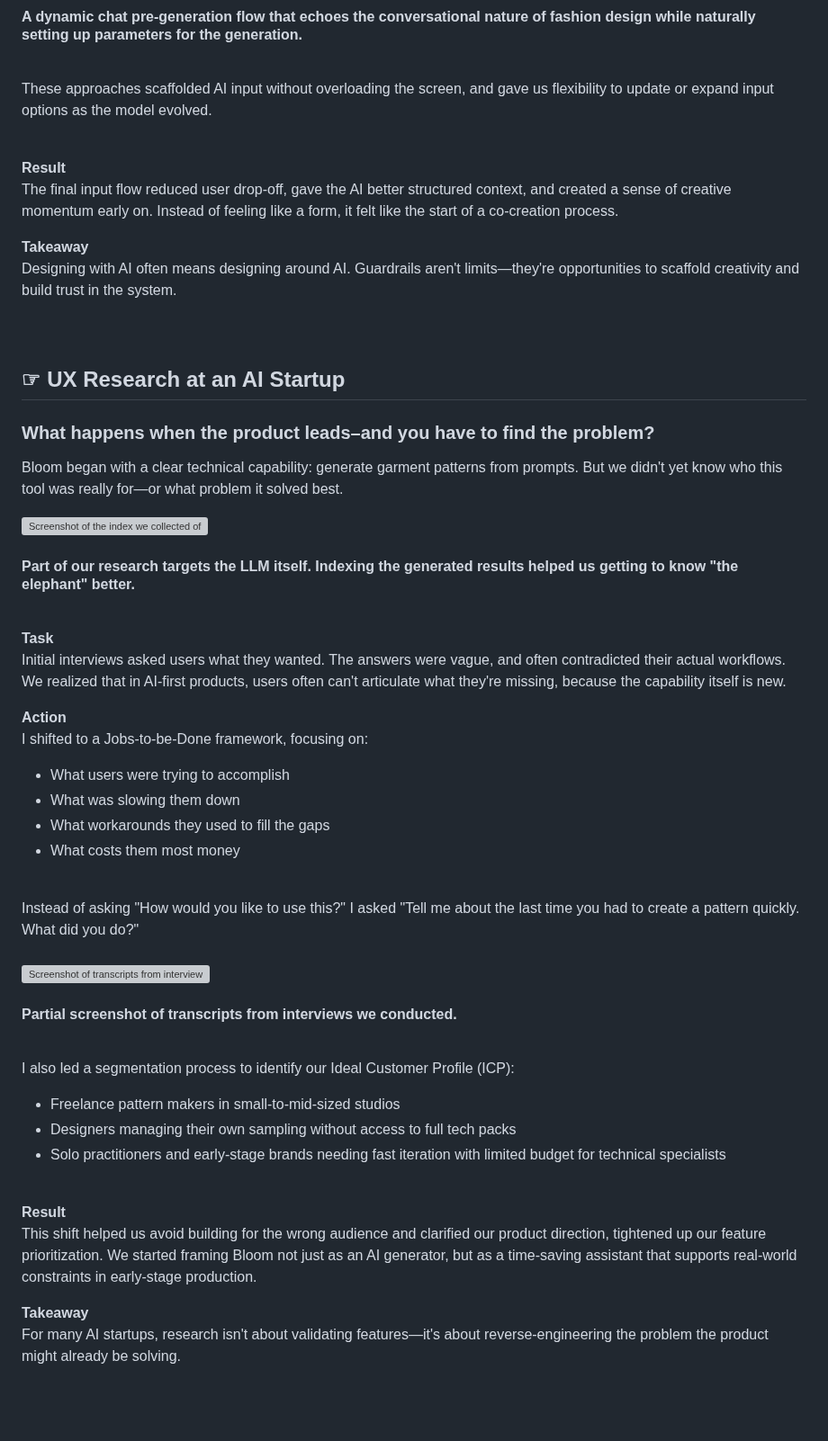
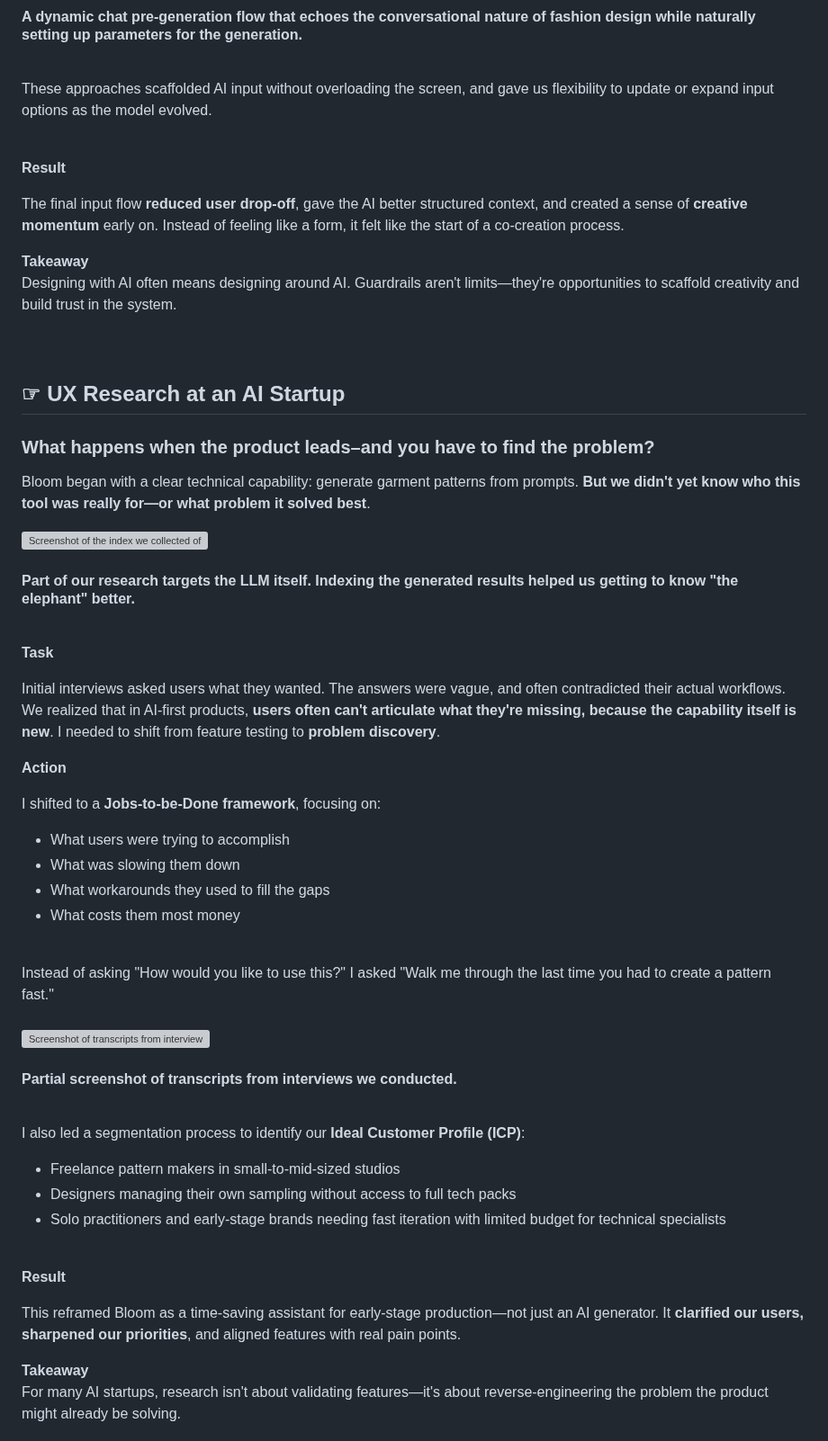
Before and after one commit to AllyYL/casestudy, a Markdown page: src/projects/bloom.md, the part around one of its changes. Shown at 90% size. GitHub-like rendering; blank space fills up the shorter version; grey boxes are pictures that could not be loaded.

```diff
--- a/src/projects/bloom.md
+++ b/src/projects/bloom.md
@@ -156,7 +155,8 @@ These approaches scaffolded AI input without overloading the screen, and gave us
 
 **Result**
 <br>
-The final input flow reduced user drop-off, gave the AI better structured context, and created a sense of creative momentum early on. Instead of feeling like a form, it felt like the start of a co-creation process.
+
+The final input flow **reduced user drop-off**, gave the AI better structured context, and created a sense of **creative momentum** early on. Instead of feeling like a form, it felt like the start of a co-creation process.
 
 **Takeaway**<br>
 Designing with AI often means designing around AI. Guardrails aren't limits—they're opportunities to scaffold creativity and build trust in the system.
@@ -166,7 +166,7 @@ Designing with AI often means designing around AI. Guardrails aren't limits—th
 
 ### What happens when the product leads–and you have to find the problem?
 
-Bloom began with a clear technical capability: generate garment patterns from prompts. But we didn't yet know who this tool was really for—or what problem it solved best.
+Bloom began with a clear technical capability: generate garment patterns from prompts. **But we didn't yet know who this tool was really for—or what problem it solved best**.
 
 <img alt="Screenshot of the index we collected of the generated results" src="/assets/images/indexing.png">
 
@@ -176,18 +176,20 @@ Bloom began with a clear technical capability: generate garment patterns from pr
 
 **Task**
 <br>
-Initial interviews asked users what they wanted. The answers were vague, and often contradicted their actual workflows. We realized that in AI-first products, users often can't articulate what they're missing, because the capability itself is new.
+
+Initial interviews asked users what they wanted. The answers were vague, and often contradicted their actual workflows. We realized that in AI-first products, **users often can't articulate what they're missing, because the capability itself is new**. I needed to shift from feature testing to **problem discovery**.
 
 **Action**
 <br>
-I shifted to a Jobs-to-be-Done framework, focusing on:
+
+I shifted to a **Jobs-to-be-Done framework**, focusing on:
 <ul>
     <li>What users were trying to accomplish
     <li>What was slowing them down
     <li>What workarounds they used to fill the gaps
     <li>What costs them most money
 </ul><br>
-Instead of asking "How would you like to use this?" I asked "Tell me about the last time you had to create a pattern quickly. What did you do?"
+Instead of asking "How would you like to use this?" I asked "Walk me through the last time you had to create a pattern fast."
 <br><br>
 
 <img alt="Screenshot of transcripts from interviews we conducted." src="/assets/images/interviewtranscripts.png">
@@ -195,7 +197,7 @@ Instead of asking "How would you like to use this?" I asked "Tell me about the l
 ####  Partial screenshot of transcripts from interviews we conducted.
 <br>
 
-I also led a segmentation process to identify our Ideal Customer Profile (ICP):
+I also led a segmentation process to identify our **Ideal Customer Profile (ICP)**:
 <ul>
     <li>Freelance pattern makers in small-to-mid-sized studios
     <li>Designers managing their own sampling without access to full tech packs
@@ -205,7 +207,8 @@ I also led a segmentation process to identify our Ideal Customer Profile (ICP):
 
 **Result**
 <br>
-This shift helped us avoid building for the wrong audience and clarified our product direction, tightened up our feature prioritization. We started framing Bloom not just as an AI generator, but as a time-saving assistant that supports real-world constraints in early-stage production.
+
+This reframed Bloom as a time-saving assistant for early-stage production—not just an AI generator. It **clarified our users, sharpened our priorities**, and aligned features with real pain points.
 
 **Takeaway**<br>
 For many AI startups, research isn't about validating features—it's about reverse-engineering the problem the product might already be solving.
```
Also changed, not shown: other parts of src/projects/bloom.md (+17 -18 lines).
